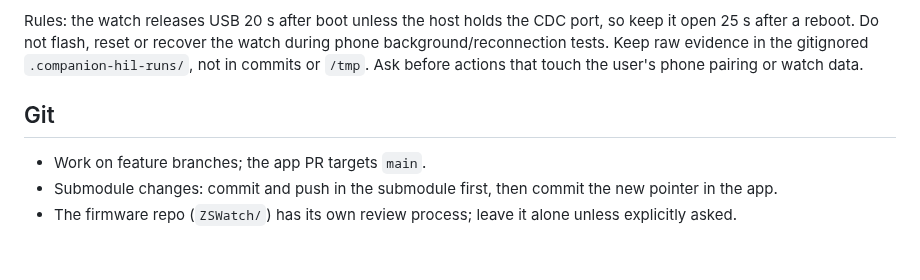
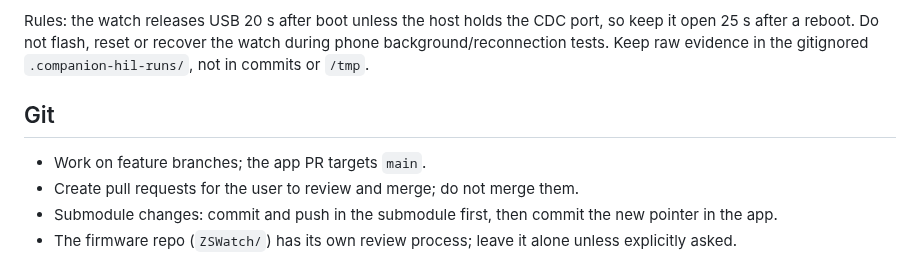
Before and after one commit to ZSWatch/ZSWatch-App, a Markdown page: AGENTS.md, the part around the change. Rendered like a GitHub page.

Commit message:
Allow development hardware work and require user PR merges

```diff
--- a/AGENTS.md
+++ b/AGENTS.md
@@ -111,12 +111,12 @@ Python HIL tools: `scripts/companion_hil/requirements-watch.txt` in a venv
 Rules: the watch releases USB 20 s after boot unless the host holds the CDC
 port, so keep it open 25 s after a reboot. Do not flash, reset or recover the
 watch during phone background/reconnection tests. Keep raw evidence in the
-gitignored `.companion-hil-runs/`, not in commits or `/tmp`. Ask before
-actions that touch the user's phone pairing or watch data.
+gitignored `.companion-hil-runs/`, not in commits or `/tmp`.
 
 ## Git
 
 - Work on feature branches; the app PR targets `main`.
+- Create pull requests for the user to review and merge; do not merge them.
 - Submodule changes: commit and push in the submodule first, then commit the
   new pointer in the app.
 - The firmware repo (`ZSWatch/`) has its own review process; leave it alone
```
